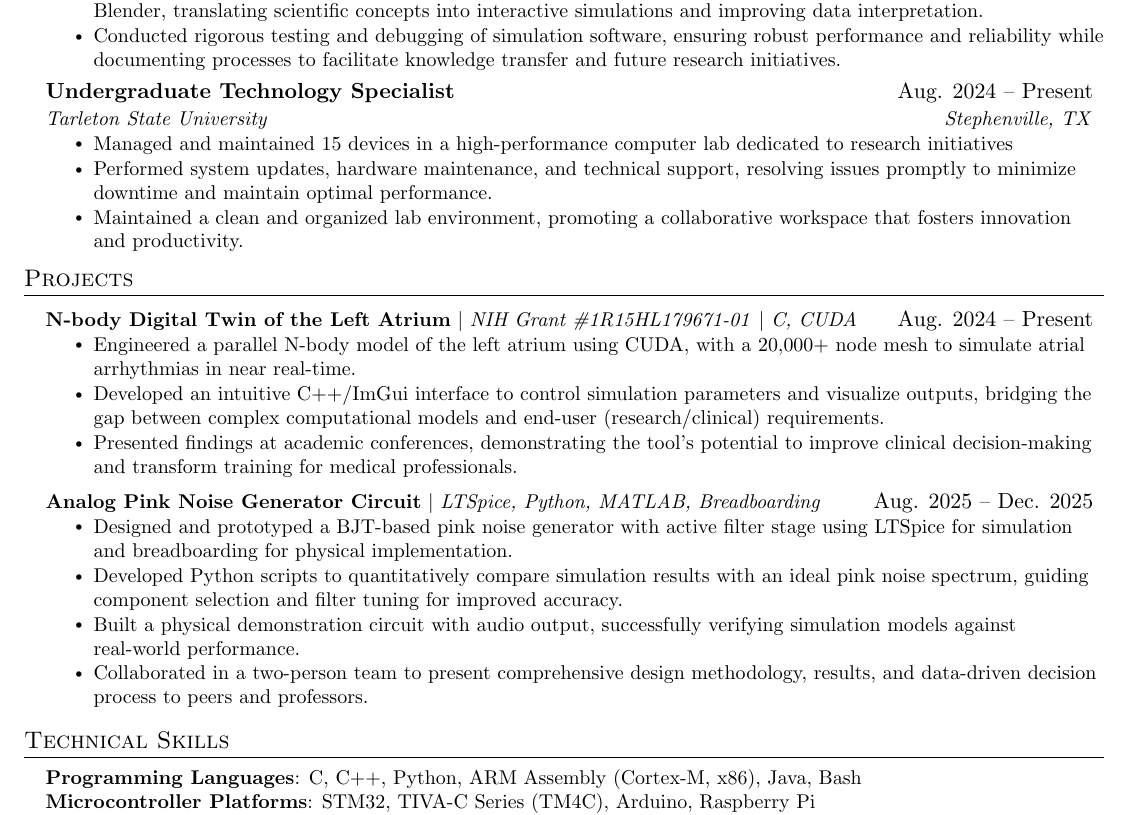
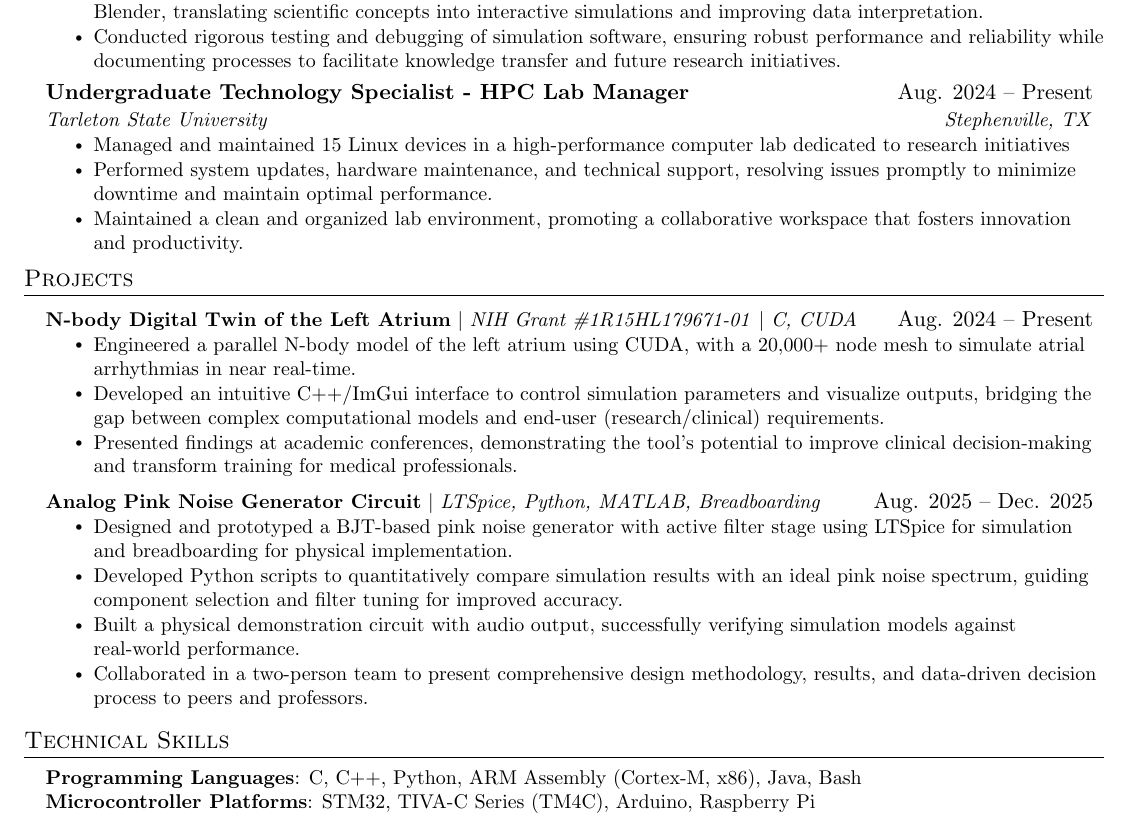
Before and after one commit to MBane04/MyResume, a LaTeX CV (Tex/MasonBaneResumeMaster.tex): part of the page, cut so that both start at the same text. Compiled offline with pdfLaTeX.

Commit message:
Updated resume

```diff
--- a/Tex/MasonBaneResumeMaster.tex
+++ b/Tex/MasonBaneResumeMaster.tex
@@ -169,14 +169,14 @@
 %-------------------------------------------
 
     \resumeSubheading
-      {Undergraduate Technology Specialist}{Aug. 2024 -- Present}
+      {Undergraduate Technology Specialist - HPC Lab Manager}{Aug. 2024 -- Present}
       {Tarleton State University}{Stephenville, TX}
       \resumeItemListStart
-        \resumeItem{Managed and maintained 15 devices in a high-performance computer lab dedicated to research initiatives}
+        \resumeItem{Managed and maintained 15 Linux devices in a high-performance computer lab dedicated to research initiatives}
         \resumeItem{Performed system updates, hardware maintenance, and technical support, resolving issues promptly to minimize downtime and maintain optimal performance.}
         \resumeItem{Maintained a clean and organized lab environment, promoting a collaborative workspace that fosters innovation and productivity.}
     \resumeItemListEnd
-    \vspace{-3pt}
+    \vspace{-4pt}
 
 %    \resumeSubheading
 %      {Undergraduate Lab Instructor, Texas Government}{January 2023 -- December 2023}
@@ -215,6 +215,7 @@
              \resumeItem{Collaborated in a two-person team to present comprehensive design methodology, results, and data-driven decision process to peers and professors.}
           \resumeItemListEnd
     \resumeSubHeadingListEnd
+        \vspace{-8pt}
 
 
 
```
Also changed, not shown: MasonBaneResumeDef.pdf, MasonBaneResumeDefPortf.pdf (deleted), MasonBaneResumeGen.pdf (added), MasonBaneResumeMaster.pdf (deleted), MasonBaneResumeMasterportf.pdf (deleted), Tex/MasonBaneResumeMaster.pdf, 2 other files.
